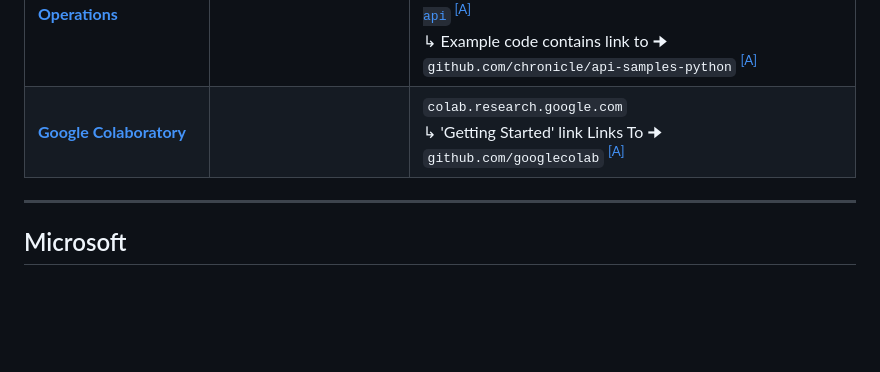
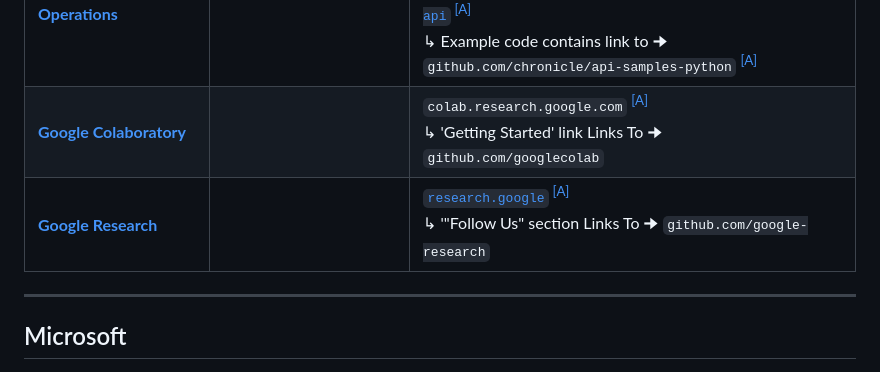
Before and after one commit to ThioJoe/Big-Tech-Verified-Open-Source, a Markdown page: README.md, the part around the change. Drawn GitHub-style; blank space fills up the shorter version.

Commit message:
Add Google Research repo
Also fixed location of archive link for Google Colaboratory

```diff
--- a/README.md
+++ b/README.md
@@ -53,7 +53,8 @@ This document lists open-source GitHub organizations and accounts that have been
 | **[Google Fonts](https://github.com/googlefonts)** | | `fonts.google.com`<br>↳ [`fonts.google.com/noto/contribute`](https://fonts.google.com/noto/contribute)<sup> [[A]](https://archive.ph/KB5yk#selection-685.0-685.10:~:text=issue%20in%20the-,noto%2Demoji,-repository.)</sup><br>↳ "GitHub" link Links To 🠊 `github.com/googlefonts` |
 | **[google-gemini](https://github.com/google-gemini)** | | `ai.google.dev`<br>↳ [`ai.google.dev/gemini-api/docs`](https://ai.google.dev/gemini-api/docs)<sup> [[A]](https://web.archive.org/web/20251122090229/https://ai.google.dev/gemini-api/docs)</sup><br>↳ "Cookbook" link at the top Links To 🠊 `github.com/google-gemini` <sup> [[A]](https://web.archive.org/web/20250807082019/https://ai.google.dev/gemini-api/docs#:~:text=API%20Reference-,Cookbook,-Community)</sup> |
 | **[Google Security Operations](https://github.com/chronicle)** | | `cloud.google.com`<br>↳ [`cloud.google.com/chronicle/docs/reference/ingestion-api`](https://cloud.google.com/chronicle/docs/reference/ingestion-api#:~:text=https%3A//github.com/chronicle/api%2Dsamples%2Dpython/blob/master/ingestion/create_entities.py)<sup> [[A]](https://web.archive.org/web/20251205182722/https://docs.cloud.google.com/chronicle/docs/reference/ingestion-api)</sup><br>↳ Example code contains link to 🠊 `github.com/chronicle/api-samples-python` <sup> [[A]](https://web.archive.org/web/20250523122327/https://cloud.google.com/chronicle/docs/reference/ingestion-api#:~:text=https%3A//github.com/chronicle/api%2Dsamples%2Dpython/blob/master/ingestion/create_entities.py)</sup> |
-| **[Google Colaboratory](https://github.com/googlecolab)** | | `colab.research.google.com` <br>↳ 'Getting Started' link Links To 🠊 `github.com/googlecolab` <sup> [[A]](https://archive.ph/fEoc7#selection-2443.0-2443.36:~:text=getting%20started%20with%20google%20colab%20ai)</sup> |
+| **[Google Colaboratory](https://github.com/googlecolab)** | | `colab.research.google.com` <sup> [[A]](https://archive.ph/fEoc7#selection-2443.0-2443.36:~:text=getting%20started%20with%20google%20colab%20ai)</sup><br>↳ 'Getting Started' link Links To 🠊 `github.com/googlecolab` |
+| **[Google Research](https://github.com/google-research)** | | [`research.google`](https://research.google/)<sup> [[A]](https://archive.ph/GhBF6)</sup><br>↳ '"Follow Us" section Links To 🠊 `github.com/google-research` |
 
 ---
 
```
